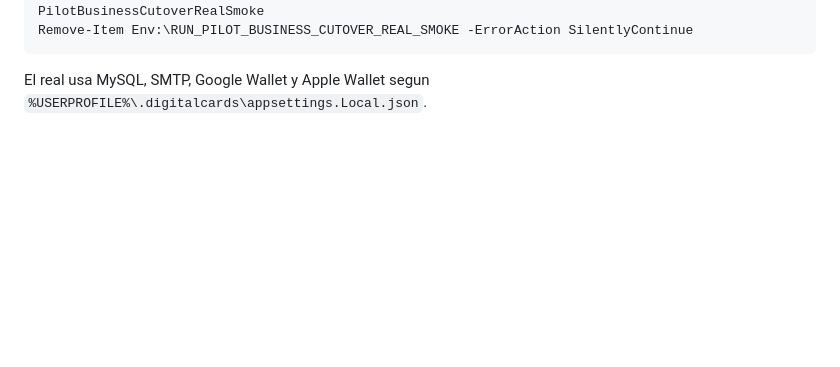
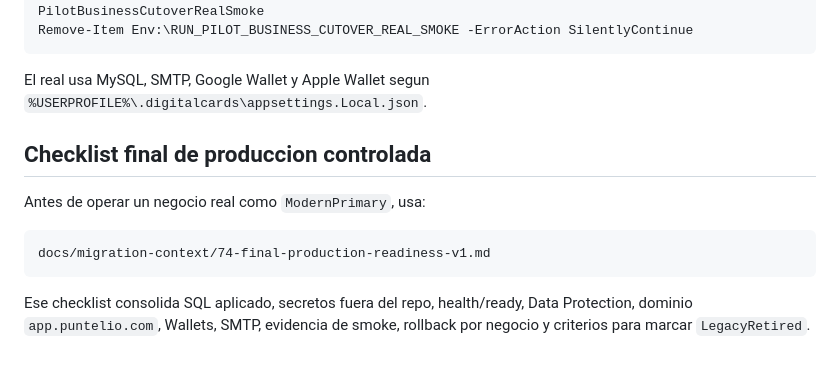
Before and after one commit to ingelabmx/DigitalCardsAppProject, a Markdown page: README.md, the part around the change. Rendered like a GitHub page; blank space fills up the shorter version.

Commit message:
Final Production Readiness v1
Adds final production readiness and cutover checklists.

````diff
--- a/README.md
+++ b/README.md
@@ -920,3 +920,15 @@ Remove-Item Env:\RUN_PILOT_BUSINESS_CUTOVER_REAL_SMOKE -ErrorAction SilentlyCont
 
 El real usa MySQL, SMTP, Google Wallet y Apple Wallet segun
 `%USERPROFILE%\.digitalcards\appsettings.Local.json`.
+
+## Checklist final de produccion controlada
+
+Antes de operar un negocio real como `ModernPrimary`, usa:
+
+```text
+docs/migration-context/74-final-production-readiness-v1.md
+```
+
+Ese checklist consolida SQL aplicado, secretos fuera del repo, health/ready,
+Data Protection, dominio `app.puntelio.com`, Wallets, SMTP, evidencia de smoke,
+rollback por negocio y criterios para marcar `LegacyRetired`.
````
Also changed, not shown: MIGRATION_NOTES.md (+1 -0 lines), docs/migration-context/74-final-production-readiness-v1.md (added, +106 -0 lines).
